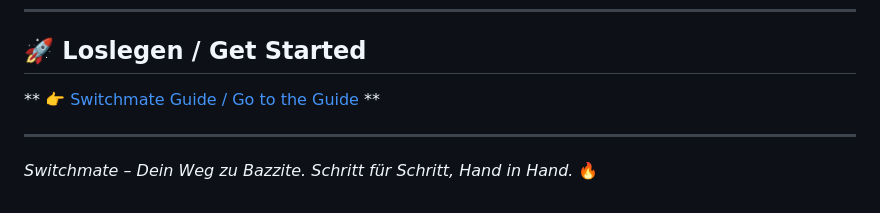
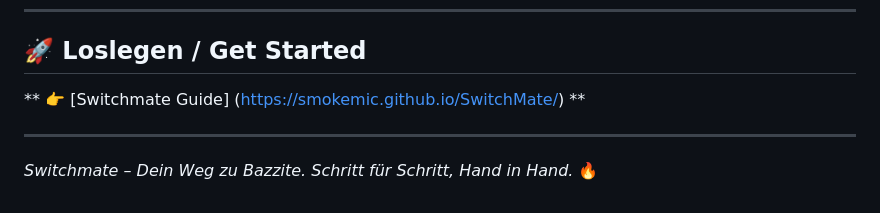
Before and after one commit to Smokemic/SwitchMate, a Markdown page: README.md, the part around the change. GitHub-like rendering.

Commit message:
README.md: Ein Link für beide Sprachen zur Hauptseite

```diff
--- a/README.md
+++ b/README.md
@@ -142,7 +142,7 @@ Campfire ist die Belohnung nach jedem geschafften Modul. Und der Ort, wo Neugier
 
 ## 🚀 Loslegen / Get Started
 
-** 👉 [Switchmate Guide / Go to the Guide](https://smokemic.github.io/SwitchMate/) **
+** 👉 [Switchmate Guide] (https://smokemic.github.io/SwitchMate/) **
 
 ---
 
```
